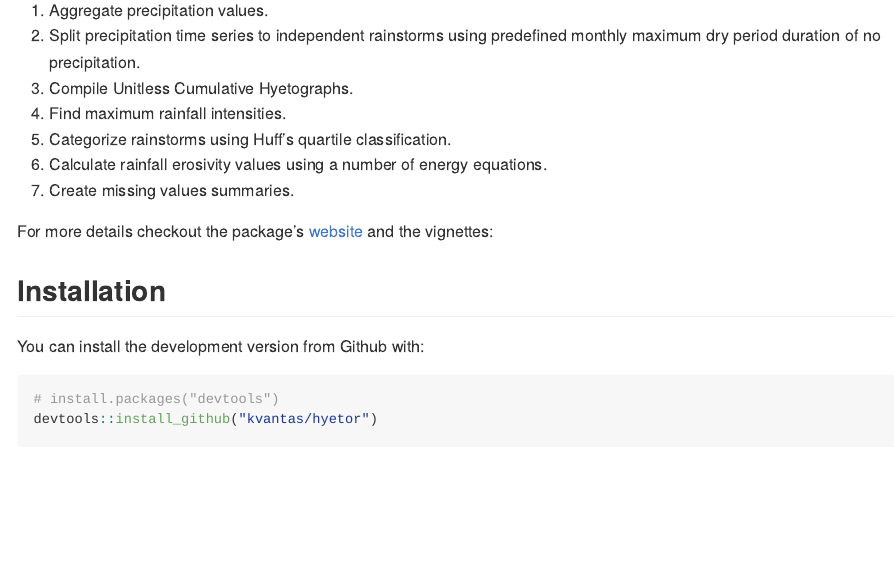
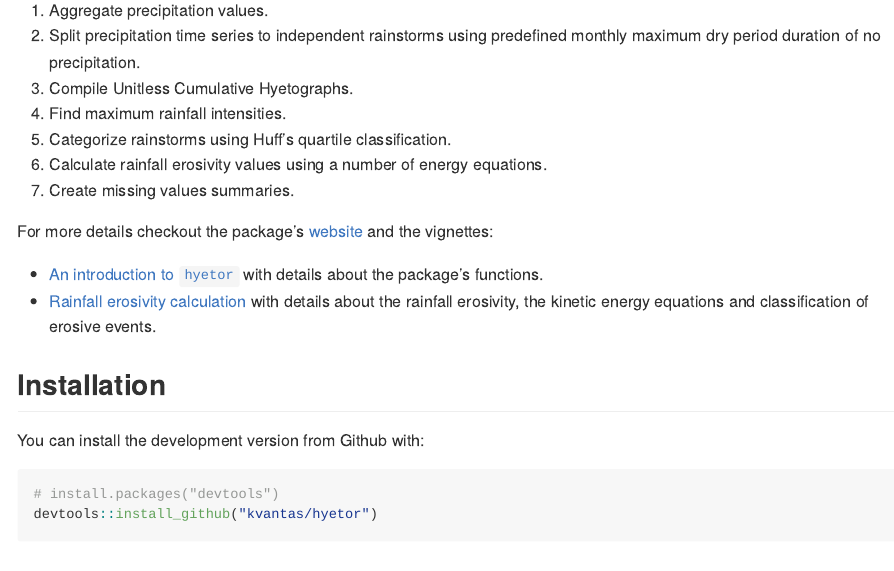
Before and after one commit to kvantas/hyetor, an R Markdown document (README.Rmd): the page in a window 1100 px wide, from 150 px down. The pictures show the output file README.md that the author committed with the source, drawn offline in the style of GitHub; badge pictures from the web are left out.

Commit message:
add vignettes' links

```diff
--- a/README.Rmd
+++ b/README.Rmd
@@ -34,6 +34,10 @@ knitr::opts_chunk$set(
 
 For more details checkout the package's [ website](https://kvantas.github.io/hyetor/) and the
 vignettes:
+
+ * [An introduction to `hyetor`](https://ropensci.github.io/hydroscoper/articles/intro_hydroscoper.html) with details about the package's functions.
+ * [Rainfall erosivity calculation
+](https://kvantas.github.io/hyetor/articles/erosivity.html) with details about the rainfall erosivity, the kinetic energy equations and classification of erosive events.
 
 
 ## Installation
```
Also changed, not shown: README.md.
